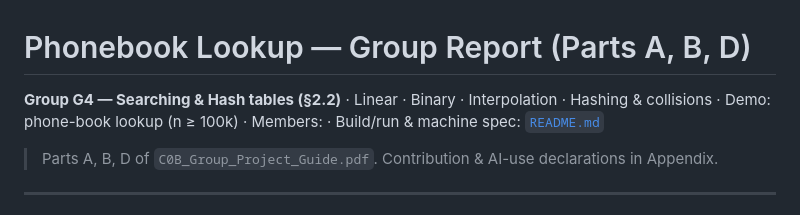
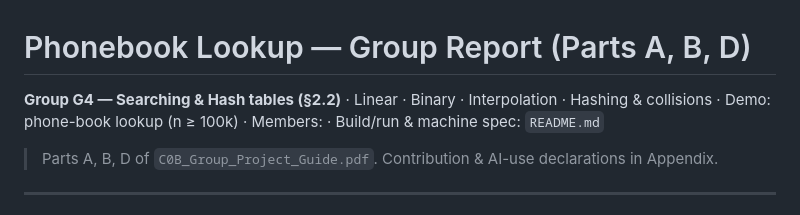
Before and after one commit to TraiNguyenVan/dsa-group-project, a Markdown page: report/report.md, the part around the change. Drawn GitHub-style.

Commit message:
Fix formatting in report.md and update report.pdf with latest changes

```diff
--- a/report/report.md
+++ b/report/report.md
@@ -1,6 +1,6 @@
 # Phonebook Lookup — Group Report (Parts A, B, D)
 
-**Group G4 — Searching & Hash tables (§2.2)** · Linear · Binary · Interpolation · Hashing & collisions · Demo: phone-book lookup (n ≥ 100k) · Members: <!-- TODO: names + IDs --> · Build/run & machine spec: [`README.md`](../README.md)
+**Group G4 — Searching & Hash tables (§2.2)** · Linear · Binary · Interpolation · Hashing & collisions · Demo: phone-book lookup (n ≥ 100k) · Members: <!-- TODO: names + IDs --> · Build/run & machine spec: `README.md`
 
 > Parts A, B, D of `C0B_Group_Project_Guide.pdf`. Contribution & AI-use declarations in Appendix.
 
```
